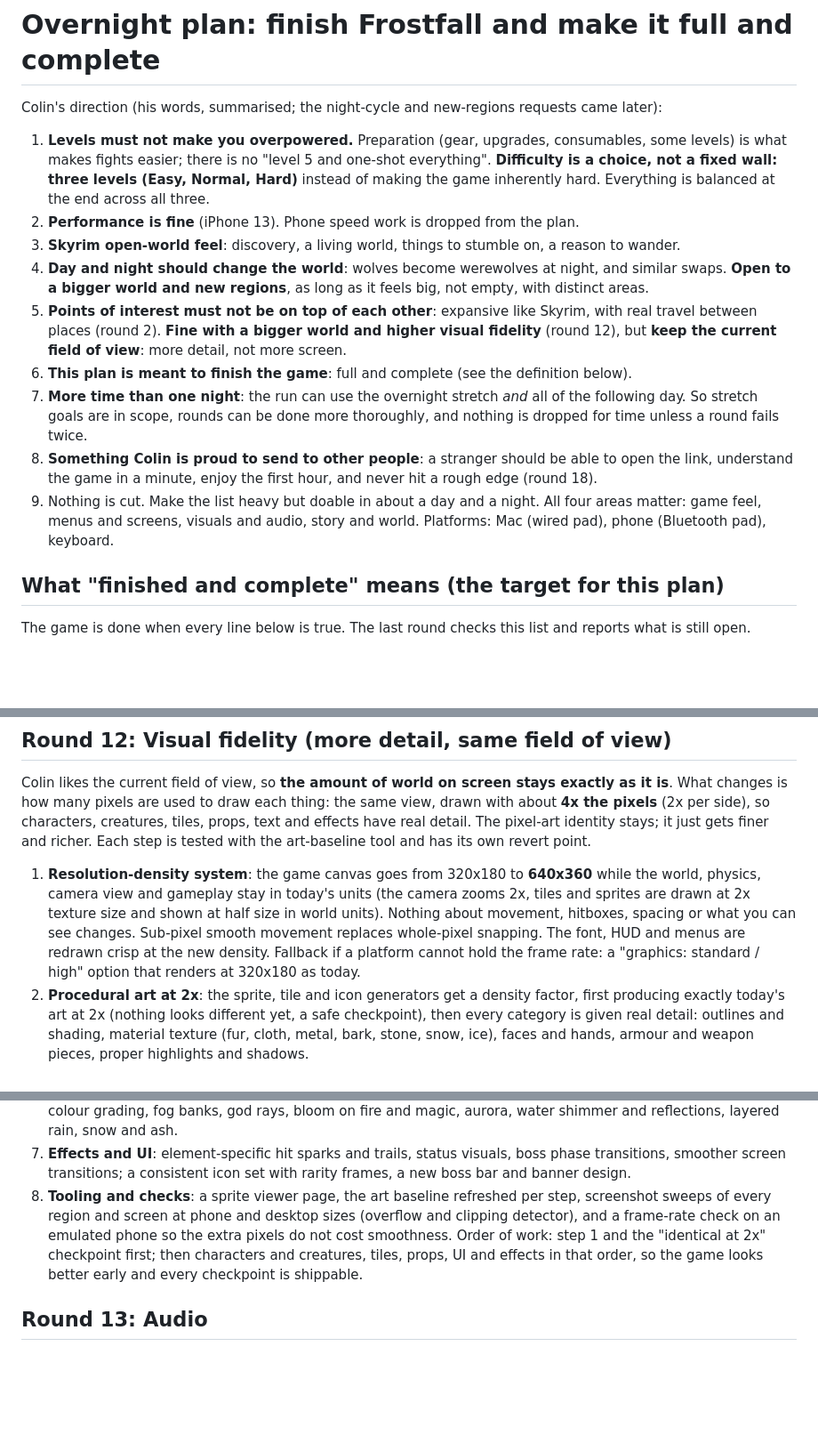
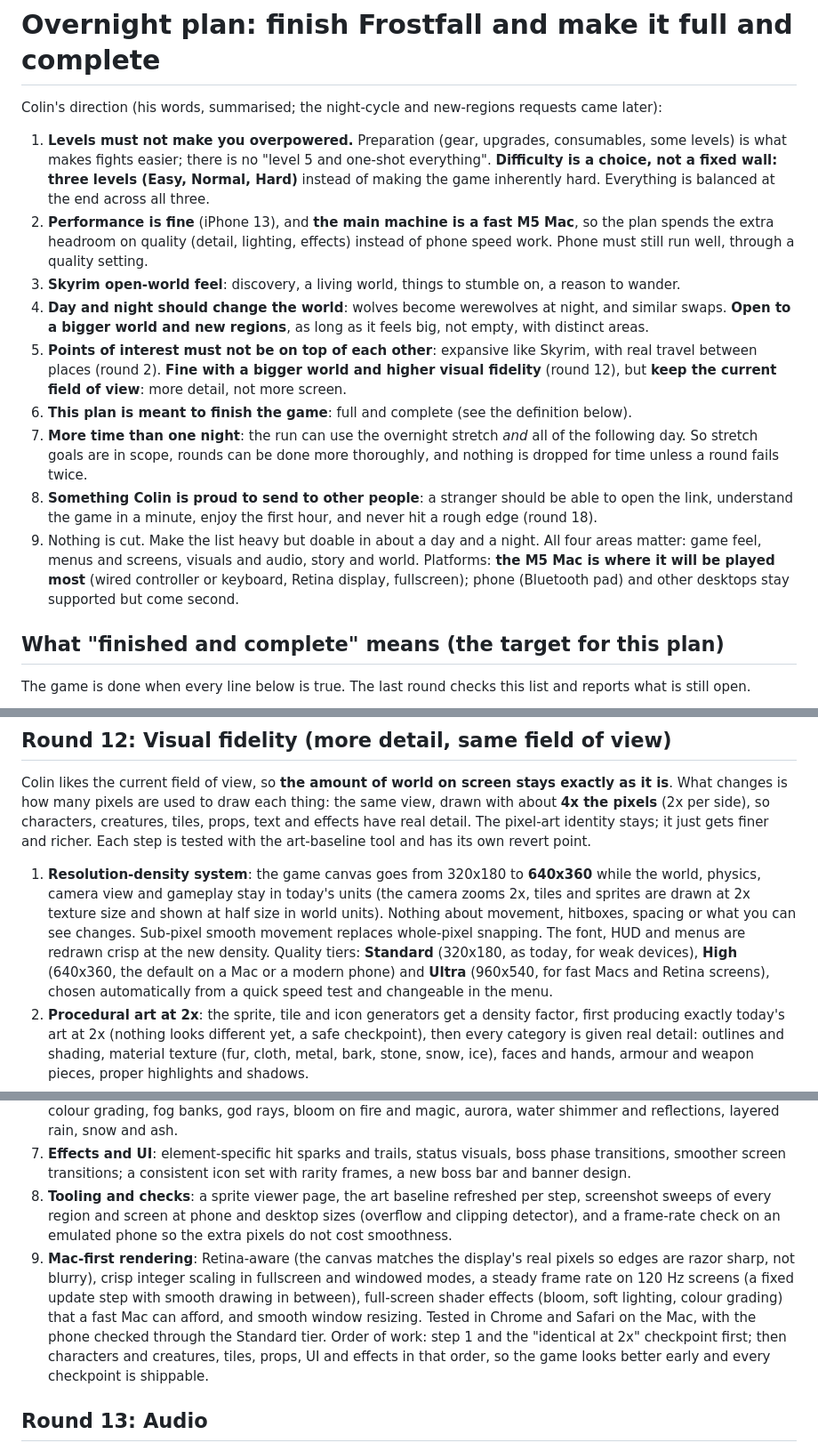
Before and after one commit to colinduke2-byte/coop-platformer, a Markdown page: frostfall/docs/POLISH_PLAN.md, 3 parts joined by grey strips. Shown at 89% size. Rendered like a GitHub page; blank space fills up the shorter version.

Commit message:
Polish plan: M5 Mac is the main platform; graphics quality tiers and Mac-first rendering
Co-Authored-By: Claude Sonnet 5.5 <noreply@anthropic.com>
Claude-Session: https://claude.ai/code/session_012wRrd6fzsquLaYooPzVoAN

```diff
--- a/frostfall/docs/POLISH_PLAN.md
+++ b/frostfall/docs/POLISH_PLAN.md
@@ -2,14 +2,14 @@
 
 Colin's direction (his words, summarised; the night-cycle and new-regions requests came later):
 1. **Levels must not make you overpowered.** Preparation (gear, upgrades, consumables, some levels) is what makes fights easier; there is no "level 5 and one-shot everything". **Difficulty is a choice, not a fixed wall: three levels (Easy, Normal, Hard)** instead of making the game inherently hard. Everything is balanced at the end across all three.
-2. **Performance is fine** (iPhone 13). Phone speed work is dropped from the plan.
+2. **Performance is fine** (iPhone 13), and **the main machine is a fast M5 Mac**, so the plan spends the extra headroom on quality (detail, lighting, effects) instead of phone speed work. Phone must still run well, through a quality setting.
 3. **Skyrim open-world feel**: discovery, a living world, things to stumble on, a reason to wander.
 4. **Day and night should change the world**: wolves become werewolves at night, and similar swaps. **Open to a bigger world and new regions**, as long as it feels big, not empty, with distinct areas.
 5. **Points of interest must not be on top of each other**: expansive like Skyrim, with real travel between places (round 2). **Fine with a bigger world and higher visual fidelity** (round 12), but **keep the current field of view**: more detail, not more screen.
 6. **This plan is meant to finish the game**: full and complete (see the definition below).
 7. **More time than one night**: the run can use the overnight stretch *and* all of the following day. So stretch goals are in scope, rounds can be done more thoroughly, and nothing is dropped for time unless a round fails twice.
 8. **Something Colin is proud to send to other people**: a stranger should be able to open the link, understand the game in a minute, enjoy the first hour, and never hit a rough edge (round 18).
-9. Nothing is cut. Make the list heavy but doable in about a day and a night. All four areas matter: game feel, menus and screens, visuals and audio, story and world. Platforms: Mac (wired pad), phone (Bluetooth pad), keyboard.
+9. Nothing is cut. Make the list heavy but doable in about a day and a night. All four areas matter: game feel, menus and screens, visuals and audio, story and world. Platforms: **the M5 Mac is where it will be played most** (wired controller or keyboard, Retina display, fullscreen); phone (Bluetooth pad) and other desktops stay supported but come second.
 
 ## What "finished and complete" means (the target for this plan)
 The game is done when every line below is true. The last round checks this list and reports what is still open.
@@ -142,7 +142,7 @@ Order of building (stop when time runs out; the first two are the target for one
 
 ## Round 12: Visual fidelity (more detail, same field of view)
 Colin likes the current field of view, so **the amount of world on screen stays exactly as it is**. What changes is how many pixels are used to draw each thing: the same view, drawn with about **4x the pixels** (2x per side), so characters, creatures, tiles, props, text and effects have real detail. The pixel-art identity stays; it just gets finer and richer. Each step is tested with the art-baseline tool and has its own revert point.
-1. **Resolution-density system**: the game canvas goes from 320x180 to **640x360** while the world, physics, camera view and gameplay stay in today's units (the camera zooms 2x, tiles and sprites are drawn at 2x texture size and shown at half size in world units). Nothing about movement, hitboxes, spacing or what you can see changes. Sub-pixel smooth movement replaces whole-pixel snapping. The font, HUD and menus are redrawn crisp at the new density. Fallback if a platform cannot hold the frame rate: a "graphics: standard / high" option that renders at 320x180 as today.
+1. **Resolution-density system**: the game canvas goes from 320x180 to **640x360** while the world, physics, camera view and gameplay stay in today's units (the camera zooms 2x, tiles and sprites are drawn at 2x texture size and shown at half size in world units). Nothing about movement, hitboxes, spacing or what you can see changes. Sub-pixel smooth movement replaces whole-pixel snapping. The font, HUD and menus are redrawn crisp at the new density. Quality tiers: **Standard** (320x180, as today, for weak devices), **High** (640x360, the default on a Mac or a modern phone) and **Ultra** (960x540, for fast Macs and Retina screens), chosen automatically from a quick speed test and changeable in the menu.
 2. **Procedural art at 2x**: the sprite, tile and icon generators get a density factor, first producing exactly today's art at 2x (nothing looks different yet, a safe checkpoint), then every category is given real detail: outlines and shading, material texture (fur, cloth, metal, bark, stone, snow, ice), faces and hands, armour and weapon pieces, proper highlights and shadows.
 3. **Palette**: widen the 16-colour palette to **32 or more** with shading ramps per material, so surfaces have form instead of flat fills.
 4. **Sprites**: characters and creatures with more frames (walk, attack, hurt, death, idle), bosses with unique multi-part art, armour and weapons visible by tier.
@@ -150,6 +150,7 @@ Colin likes the current field of view, so **the amount of world on screen stays
 6. **Lighting and atmosphere**: soft dynamic lights and shadows from torches, fire and windows, time-of-day colour grading, fog banks, god rays, bloom on fire and magic, aurora, water shimmer and reflections, layered rain, snow and ash.
 7. **Effects and UI**: element-specific hit sparks and trails, status visuals, boss phase transitions, smoother screen transitions; a consistent icon set with rarity frames, a new boss bar and banner design.
 8. **Tooling and checks**: a sprite viewer page, the art baseline refreshed per step, screenshot sweeps of every region and screen at phone and desktop sizes (overflow and clipping detector), and a frame-rate check on an emulated phone so the extra pixels do not cost smoothness.
+9. **Mac-first rendering**: Retina-aware (the canvas matches the display's real pixels so edges are razor sharp, not blurry), crisp integer scaling in fullscreen and windowed modes, a steady frame rate on 120 Hz screens (a fixed update step with smooth drawing in between), full-screen shader effects (bloom, soft lighting, colour grading) that a fast Mac can afford, and smooth window resizing. Tested in Chrome and Safari on the Mac, with the phone checked through the Standard tier.
 Order of work: step 1 and the "identical at 2x" checkpoint first; then characters and creatures, tiles, props, UI and effects in that order, so the game looks better early and every checkpoint is shippable.
 
 ## Round 13: Audio
```
Also changed, not shown: other parts of frostfall/docs/POLISH_PLAN.md (+1 -0 lines).
